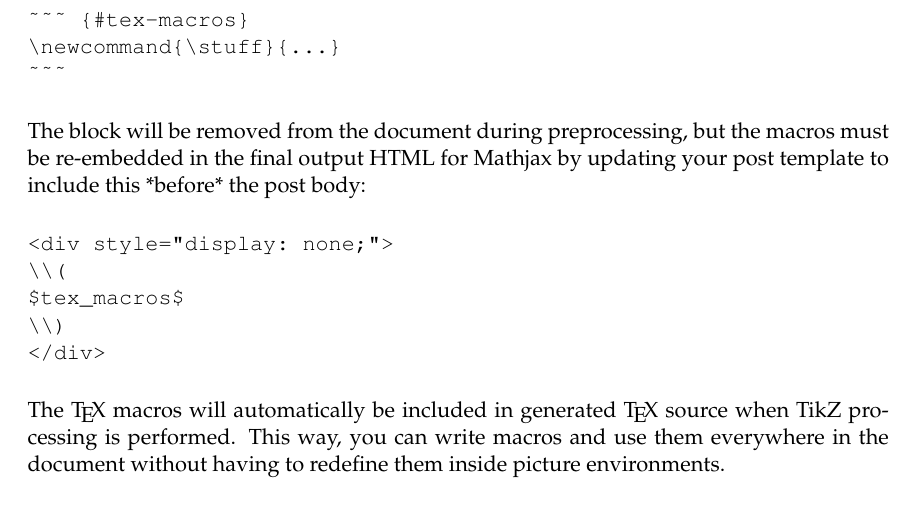
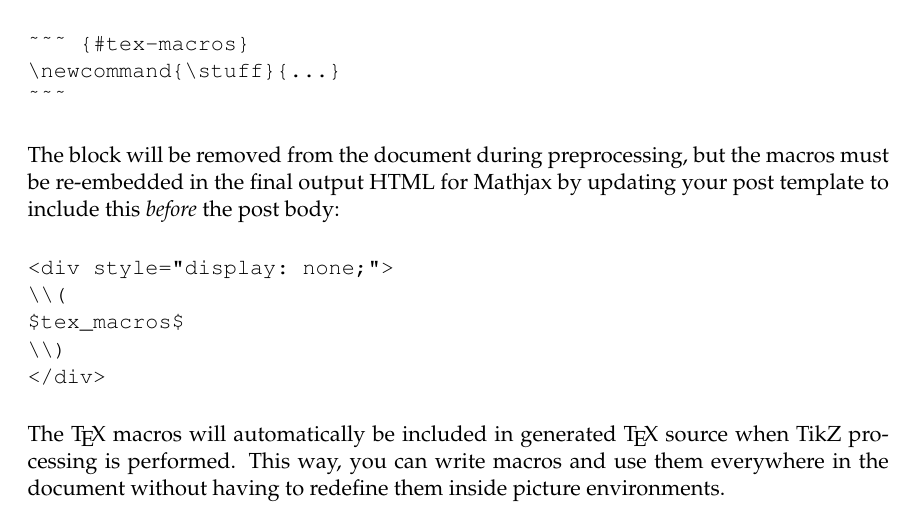
Before and after one commit to jtdaugherty/mathblog, a LaTeX book (doc/mathblog-manual.tex): part of page 10 of 13, cut so that both start at the same text. Compiled offline with pdfLaTeX.

Commit message:
Manual: nit

```diff
--- a/doc/mathblog-manual.tex
+++ b/doc/mathblog-manual.tex
@@ -346,9 +346,9 @@ inside a ``\fw{tex-macros}'' block as follows:
 ~~~
 \end{verbatim}
 
-The block will be removed from the document during preprocessing, but
-the macros must be re-embedded in the final output HTML for Mathjax by
-updating your post template to include this *before* the post body:
+The block will be removed from the document during preprocessing, but the
+macros must be re-embedded in the final output HTML for Mathjax by updating
+your post template to include this \textit{before} the post body:
 
 \begin{verbatim}
 <div style="display: none;">
```
